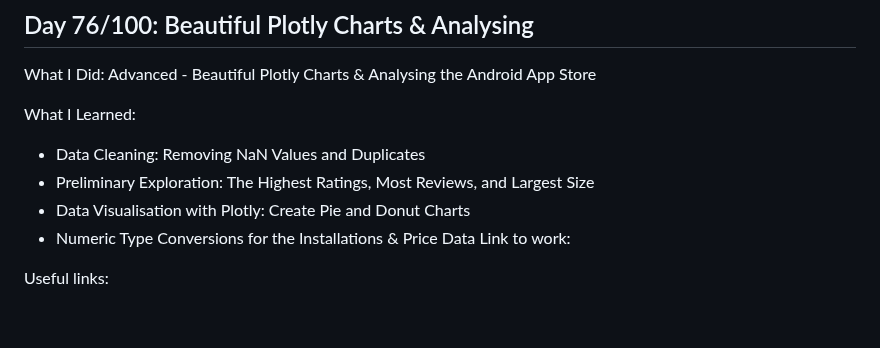
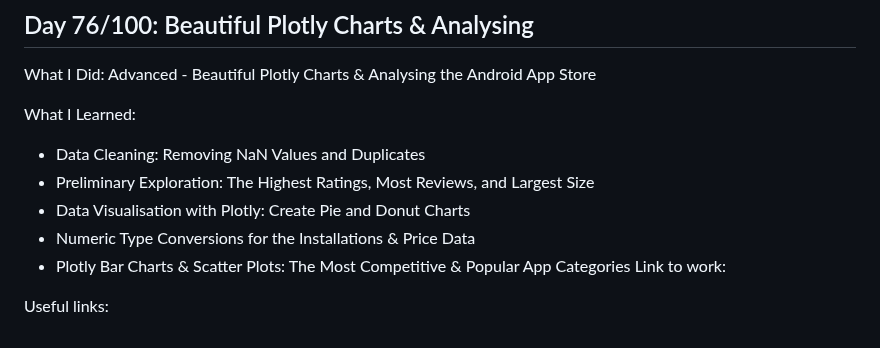
Before and after one commit to Masoudmashayekh/100_days_of_code_Python, a Markdown page: README.md, the part around the change. Rendered like a GitHub page.

Commit message:
Plotly Bar Charts & Scatter Plots: The Most Competitive & Popular App Categories

```diff
--- a/README.md
+++ b/README.md
@@ -1091,6 +1091,7 @@ What I Learned:
 - Preliminary Exploration: The Highest Ratings, Most Reviews, and Largest Size
 - Data Visualisation with Plotly: Create Pie and Donut Charts
 - Numeric Type Conversions for the Installations & Price Data
+- Plotly Bar Charts & Scatter Plots: The Most Competitive & Popular App Categories
 Link to work:
 
 Useful links:
```
